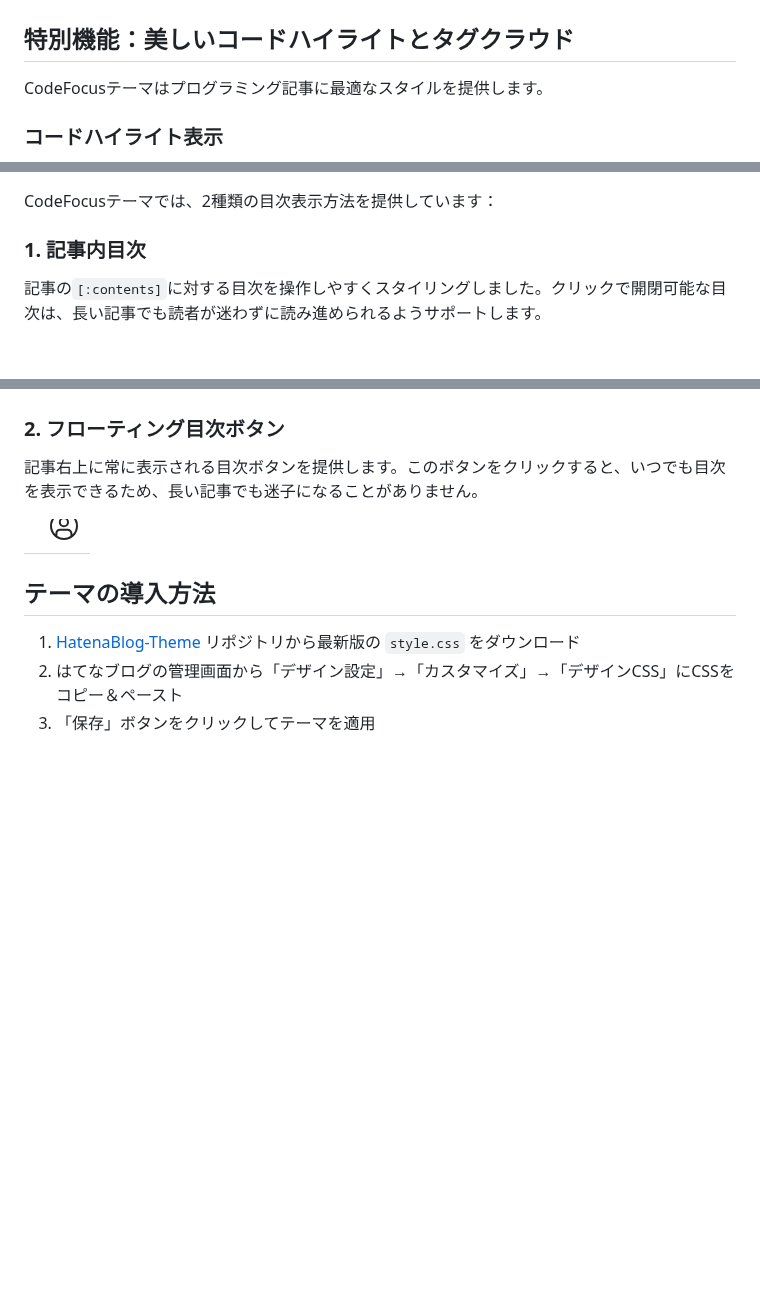
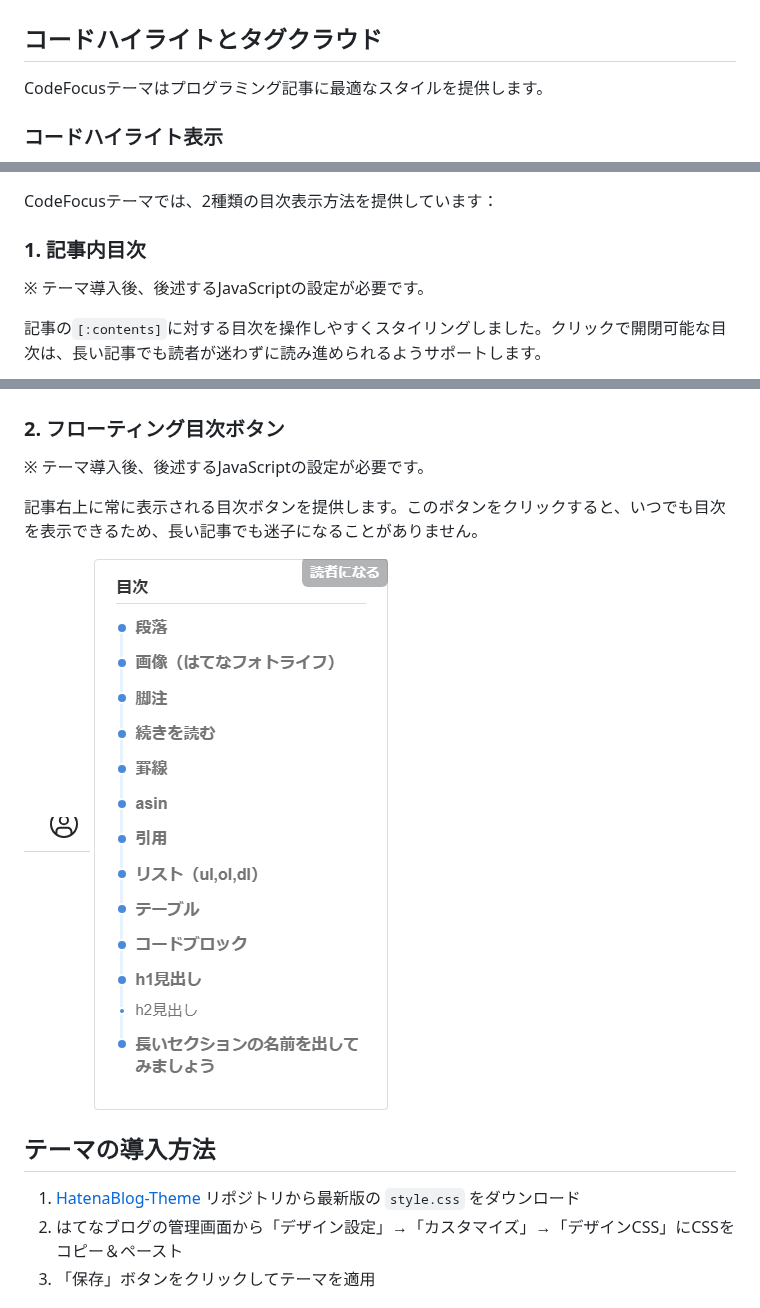
Before and after one commit to guitarrapc/hatenablog-theme-codefocus, a Markdown page: articles/introduce-entry.md, 3 parts joined by grey strips. Drawn GitHub-style; pictures changed too: articles/screenshots/pc-floating-toc.png (added); blank space fills up the shorter version.

```diff
--- a/articles/introduce-entry.md
+++ b/articles/introduce-entry.md
@@ -35,7 +35,7 @@ PCでは、コンテンツを中心に配置し、十分な余白を持たせる
 
 ![スマートフォン表示のスクリーンショット](screenshots/smartphone-article-top.png)
 
-## 特別機能：美しいコードハイライトとタグクラウド
+## コードハイライトとタグクラウド
 
 CodeFocusテーマはプログラミング記事に最適なスタイルを提供します。
 
@@ -63,15 +63,20 @@ CodeFocusテーマでは、2種類の目次表示方法を提供しています
 
 ### 1. 記事内目次
 
+※ テーマ導入後、後述するJavaScriptの設定が必要です。
+
 記事の`[:contents]`に対する目次を操作しやすくスタイリングしました。クリックで開閉可能な目次は、長い記事でも読者が迷わずに読み進められるようサポートします。
 
 ![記事内目次のスクリーンショット](screenshots/pc-toc.png)
 
 ### 2. フローティング目次ボタン
 
+※ テーマ導入後、後述するJavaScriptの設定が必要です。
+
 記事右上に常に表示される目次ボタンを提供します。このボタンをクリックすると、いつでも目次を表示できるため、長い記事でも迷子になることがありません。
 
 ![フローティング目次ボタンのスクリーンショット](screenshots/pc-toc-button.png)
+![フローティング目次コンテンツのスクリーンショット](screenshots/pc-floating-toc.png)
 
 ## テーマの導入方法
 
```
Also changed, not shown: other parts of articles/introduce-entry.md (+9 -5 lines), .github/copilot-instructions.md (+4 -3 lines), articles/screenshots/pc-archive-grid.png (added), articles/screenshots/pc-category-container.png (added), articles/screenshots/pc-category-item-hover.png (added), articles/screenshots/pc-category-item.png (added), articles/screenshots/pc-comment-section.png (added), 1 other file.
